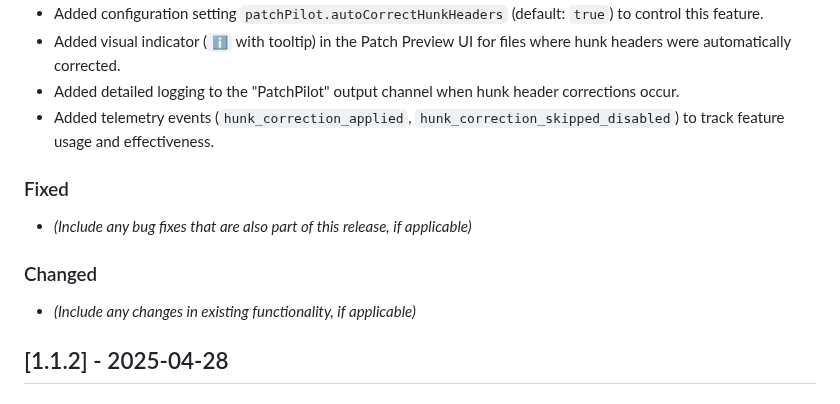
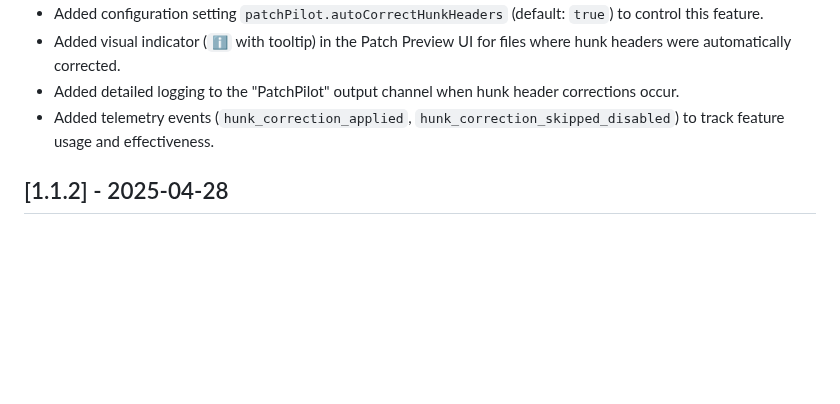
Before and after one commit to dsj7419/patch-pilot, a Markdown page: CHANGELOG.md, the part around the change. Drawn GitHub-style; blank space fills up the shorter version.

```diff
--- a/CHANGELOG.md
+++ b/CHANGELOG.md
@@ -14,14 +14,6 @@ and this project adheres to [Semantic Versioning](https://semver.org/spec/v2.0.0
 - Added visual indicator (`ℹ️` with tooltip) in the Patch Preview UI for files where hunk headers were automatically corrected.
 - Added detailed logging to the "PatchPilot" output channel when hunk header corrections occur.
 - Added telemetry events (`hunk_correction_applied`, `hunk_correction_skipped_disabled`) to track feature usage and effectiveness.
-
-### Fixed
-
-- *(Include any bug fixes that are also part of this release, if applicable)*
-
-### Changed
-
-- *(Include any changes in existing functionality, if applicable)*
 
 ## [1.1.2] - 2025-04-28
 
```
